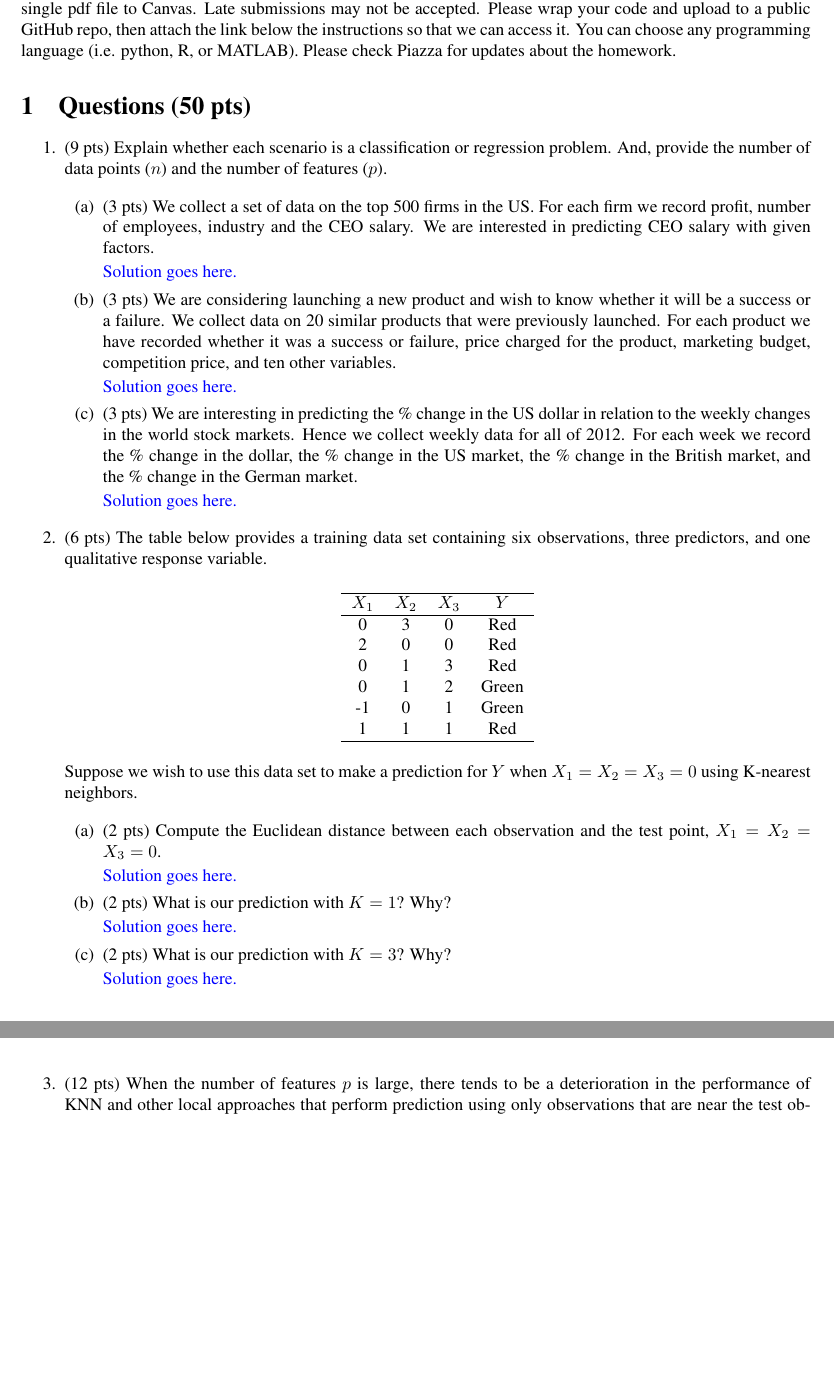
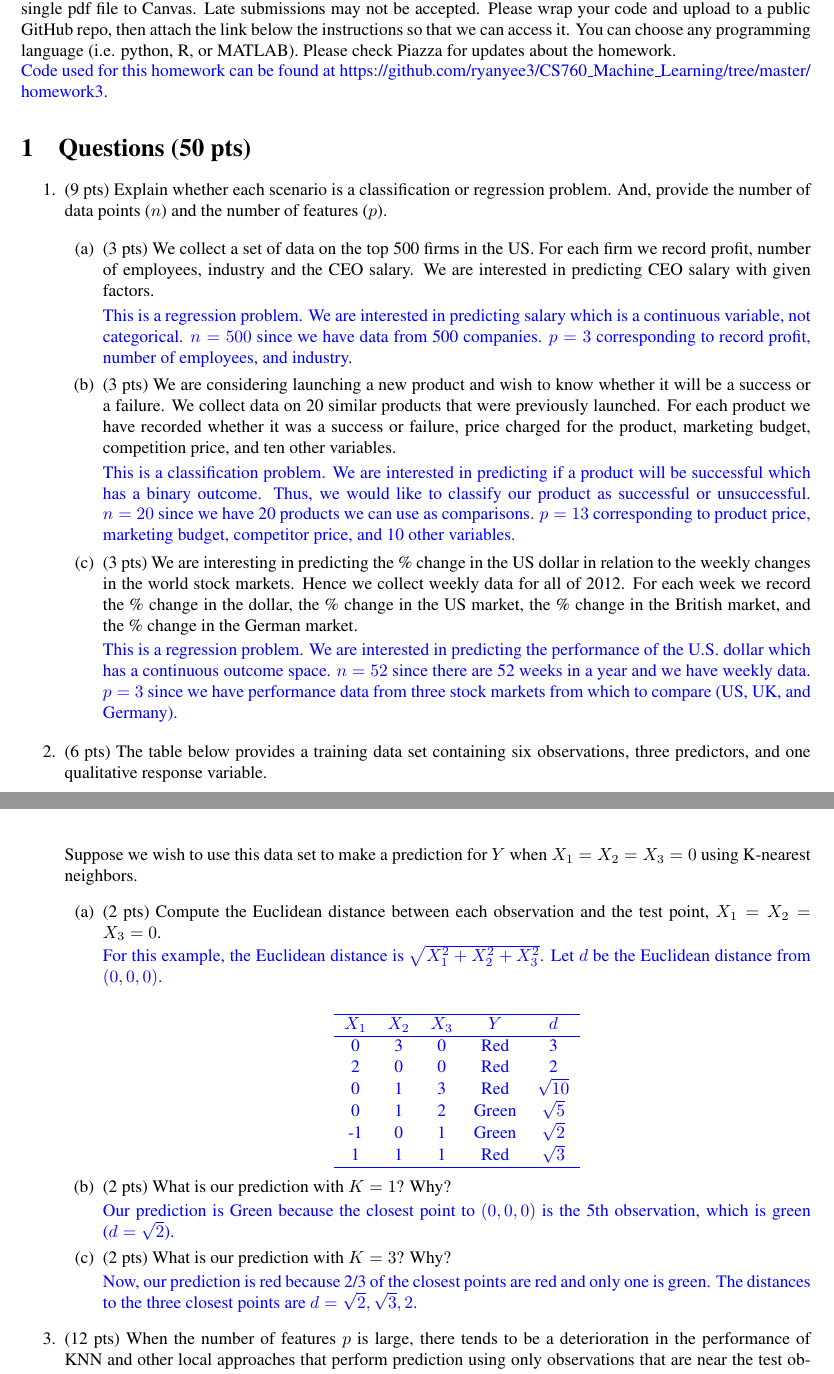
Before and after one commit to ryanyee3/CS760_Machine_Learning, a LaTeX problem sheet (homework3/hw3.tex): two parts of pages 1 and 2 of 5, joined at a grey line, cut so that both start at the same text, the shorter picture padded with empty space. The pictures show the PDF file homework3/hw3.pdf that the author committed with the source.

Commit message:
completed questions 1 and 2

```diff
--- a/homework3/hw3.tex
+++ b/homework3/hw3.tex
@@ -127,6 +127,10 @@ RYAN YEE \\
 \textbf{Instructions:}
 Use this latex file as a template to develop your homework. Submit your homework on time as a single pdf file to Canvas. Late submissions may not be accepted. Please wrap your code and upload to a public GitHub repo, then attach the link below the instructions so that we can access it. You can choose any programming language (i.e. python, R, or MATLAB). Please check Piazza for updates about the homework.
 
+\begin{soln}
+	Code used for this homework can be found at \url{https://github.com/ryanyee3/CS760_Machine_Learning/tree/master/homework3}.
+\end{soln}
+
 \section{Questions (50 pts)}
 \begin{enumerate}
 \item (9 pts) Explain whether each scenario is a classification or regression problem. And, provide the number of data points ($n$) and the number of features ($p$).
@@ -134,15 +138,31 @@ Use this latex file as a template to develop your homework. Submit your homework
 \begin{enumerate}
 	\item (3 pts) We collect a set of data on the top 500 firms in the US. For each firm we record profit, number of employees, industry and the CEO salary. We are interested in predicting CEO salary with given factors.
 
-	\begin{soln}  Solution goes here. \end{soln}
+	\begin{soln}
+		This is a regression problem.
+		We are interested in predicting salary which is a continuous variable, not categorical.
+		$n = 500$ since we have data from 500 companies.
+		$p = 3$ corresponding to record profit, number of employees, and industry.
+	\end{soln}
 
 	\item (3 pts) We are considering launching a new product and wish to know whether it will be a success or a failure. We collect data on 20 similar products that were previously launched. For each product we have recorded whether it was a success or failure, price charged for the product, marketing budget, competition price, and ten other variables.
 
-	\begin{soln}  Solution goes here. \end{soln}
+	\begin{soln}
+		This is a classification problem.
+		We are interested in predicting if a product will be successful which has a binary outcome.
+		Thus, we would like to classify our product as successful or unsuccessful.
+		$n = 20$ since we have 20 products we can use as comparisons.
+		$p = 13$ corresponding to product price, marketing budget, competitor price, and 10 other variables.
+	\end{soln}
 
 	\item (3 pts) We are interesting in predicting the \% change in the US dollar in relation to the weekly changes in the world stock markets. Hence we collect weekly data for all of 2012. For each week we record the \% change in the dollar, the \% change in the US market, the \% change in the British market, and the \% change in the German market.
 
-	\begin{soln}  Solution goes here. \end{soln}
+	\begin{soln}
+		This is a regression problem.
+		We are interested in predicting the performance of the U.S. dollar which has a continuous outcome space.
+		$n = 52$ since there are 52 weeks in a year and we have weekly data.
+		$p = 3$ since we have performance data from three stock markets from which to compare (US, UK, and Germany).
+	\end{soln}
 
 \end{enumerate}
 
@@ -167,4 +187,10 @@ Suppose we wish to use this data set to make a prediction for $Y$ when $X_{1} =
 \begin{enumerate}
 	\item (2 pts) Compute the Euclidean distance between each observation and the test point, $X_{1} = X_{2} = X_{3}=0$.
 
-	\begin{soln}  Solution goes here. \end{soln}
+	\begin{soln}
+		For this example, the Euclidean distance is $\sqrt{X_1^2 + X_2^2 + X_3^2}$.
+		Let $d$ be the Euclidean distance from $(0,0,0)$.\\
+		\begin{center}
+			\begin{tabular}{ c  c  c  c c}
+				\hline
+				$X_{1}$ & $X_{2}$ & $X_{3}$ & $Y$ & $d$ \\ \hline
@@ -171,11 +204,19 @@ Suppose we wish to use this data set to make a prediction for $Y$ when $X_{1} =
+			\end{tabular}
+		\end{center}
+	\end{soln}
 
 	\item (2 pts) What is our prediction with $K=1$? Why?
 
-	\begin{soln}  Solution goes here. \end{soln}
+	\begin{soln}
+		Our prediction is Green because the closest point to $(0,0,0)$ is the 5th observation, which is green ($d=\sqrt{2}$).
+	\end{soln}
 
 	\item (2 pts) What is our prediction with $K=3$? Why?
 
-	\begin{soln}  Solution goes here. \end{soln}
+	\begin{soln}
+		Now, our prediction is red because 2/3 of the closest points are red and only one is green.
+		The distances to the three closest points are $d = \sqrt{2}, \sqrt{3}, 2$.
+	\end{soln}
 
 \end{enumerate}
 
```
Also changed, not shown: homework3/hw3.pdf, homework3/hw3.tex (7 more changed lines).
